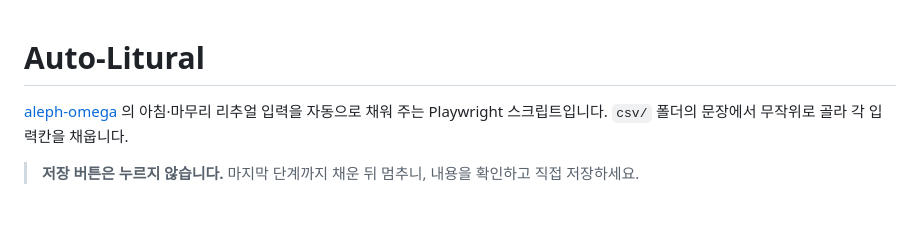
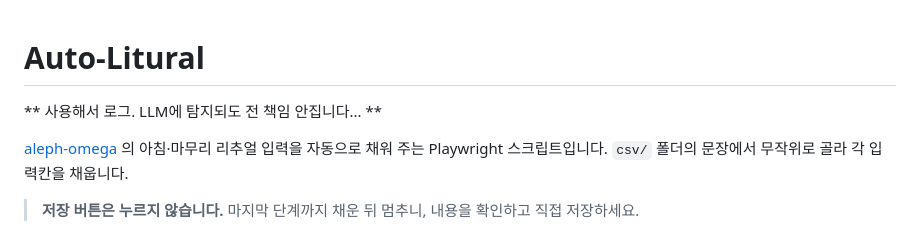
Before and after one commit to Ryu-Taehyun/Auto-Litural, a Markdown page: README.md, the part around the change. Drawn GitHub-style; blank space fills up the shorter version.

Commit message:
Update README with usage disclaimer
Added a disclaimer about log usage and responsibility.

```diff
--- a/README.md
+++ b/README.md
@@ -1,4 +1,6 @@
 # Auto-Litural
+
+** 사용해서 로그. LLM에 탐지되도 전 책임 안집니다... **
 
 [aleph-omega](https://aleph-omega.vercel.app) 의 아침·마무리 리추얼 입력을 자동으로 채워 주는 Playwright 스크립트입니다.
 `csv/` 폴더의 문장에서 무작위로 골라 각 입력칸을 채웁니다.
```
